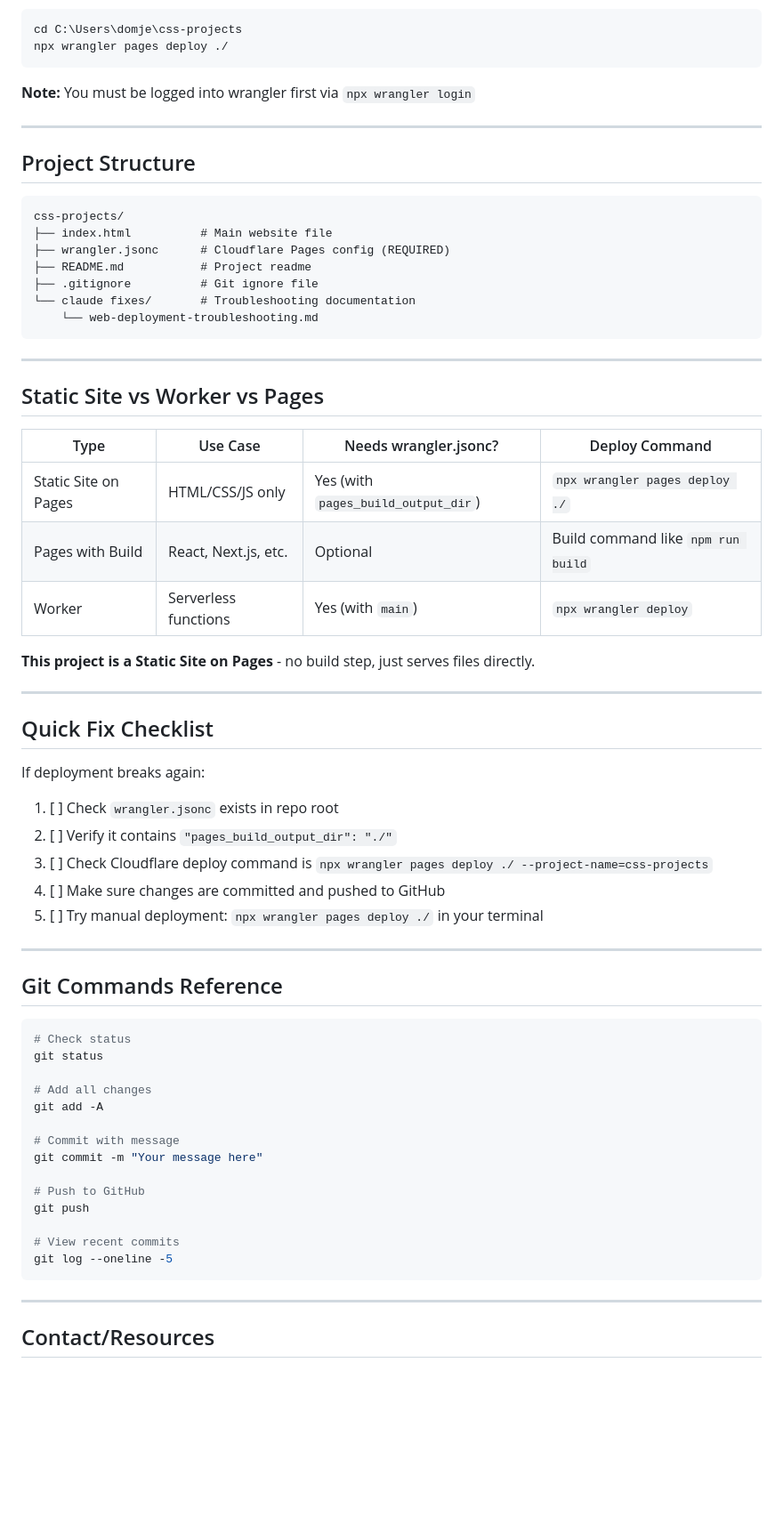
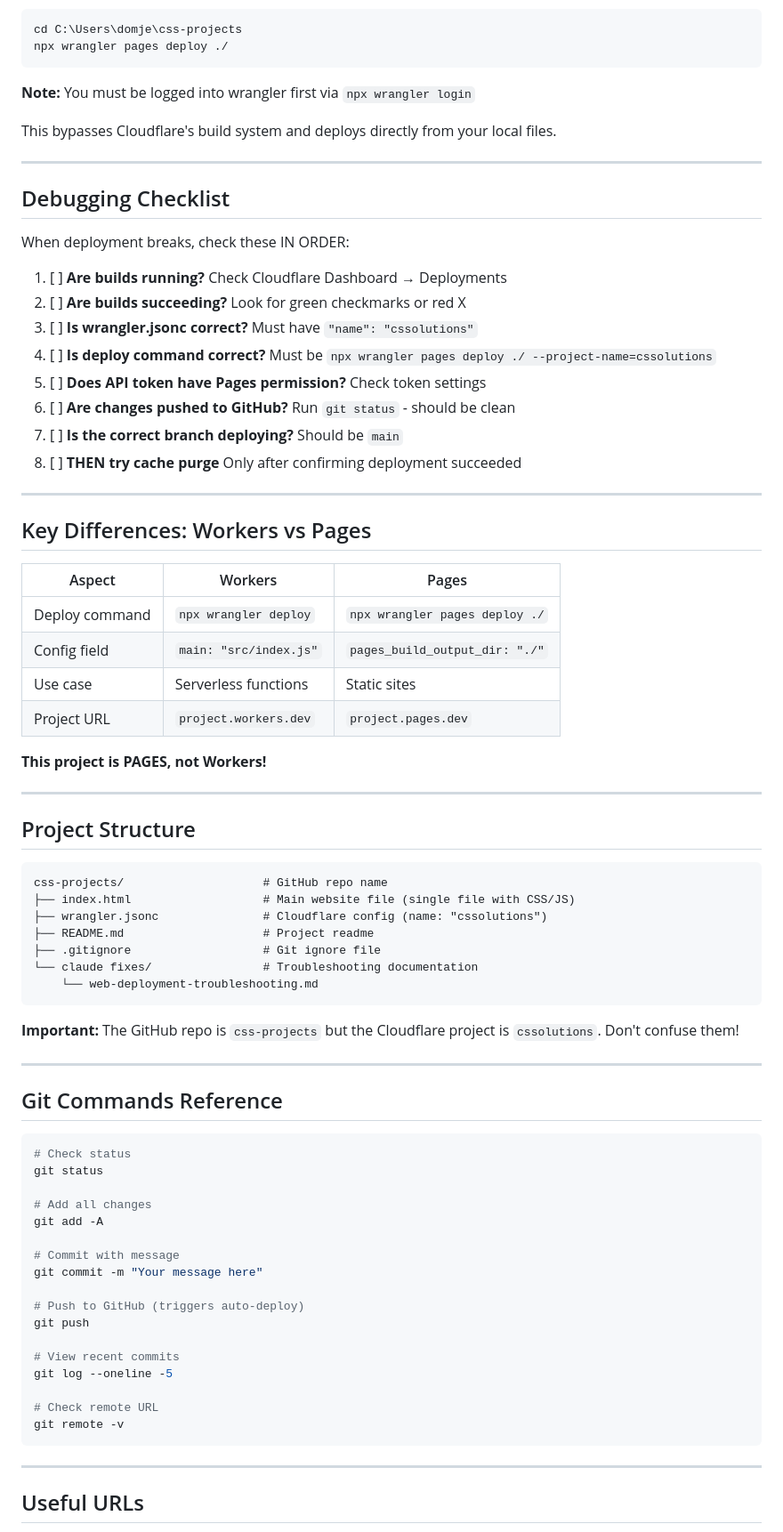
Before and after one commit to 9kkjpgv47s-cpu/css-projects, a Markdown page: claude fixes/web-deployment-troubleshooting.md, the part around the change printed below. Shown: that part at 89% size. Rendered like a GitHub page; blank space fills up the shorter version.

````diff
--- a/claude fixes/web-deployment-troubleshooting.md
+++ b/claude fixes/web-deployment-troubleshooting.md
@@ -100,43 +204,51 @@ npx wrangler pages deploy ./
 
 **Note:** You must be logged into wrangler first via `npx wrangler login`
 
+This bypasses Cloudflare's build system and deploys directly from your local files.
+
+---
+
+## Debugging Checklist
+
+When deployment breaks, check these IN ORDER:
+
+1. [ ] **Are builds running?** Check Cloudflare Dashboard → Deployments
+2. [ ] **Are builds succeeding?** Look for green checkmarks or red X
+3. [ ] **Is wrangler.jsonc correct?** Must have `"name": "cssolutions"`
+4. [ ] **Is deploy command correct?** Must be `npx wrangler pages deploy ./ --project-name=cssolutions`
+5. [ ] **Does API token have Pages permission?** Check token settings
+6. [ ] **Are changes pushed to GitHub?** Run `git status` - should be clean
+7. [ ] **Is the correct branch deploying?** Should be `main`
+8. [ ] **THEN try cache purge** Only after confirming deployment succeeded
+
+---
+
+## Key Differences: Workers vs Pages
+
+| Aspect | Workers | Pages |
+|--------|---------|-------|
+| Deploy command | `npx wrangler deploy` | `npx wrangler pages deploy ./` |
+| Config field | `main: "src/index.js"` | `pages_build_output_dir: "./"` |
+| Use case | Serverless functions | Static sites |
+| Project URL | `project.workers.dev` | `project.pages.dev` |
+
+**This project is PAGES, not Workers!**
+
 ---
 
 ## Project Structure
 
 ```
-css-projects/
-├── index.html          # Main website file
-├── wrangler.jsonc      # Cloudflare Pages config (REQUIRED)
-├── README.md           # Project readme
-├── .gitignore          # Git ignore file
-└── claude fixes/       # Troubleshooting documentation
+css-projects/                    # GitHub repo name
+├── index.html                   # Main website file (single file with CSS/JS)
+├── wrangler.jsonc               # Cloudflare config (name: "cssolutions")
+├── README.md                    # Project readme
+├── .gitignore                   # Git ignore file
+└── claude fixes/                # Troubleshooting documentation
     └── web-deployment-troubleshooting.md
 ```
 
----
-
-## Static Site vs Worker vs Pages
-
-| Type | Use Case | Needs wrangler.jsonc? | Deploy Command |
-|------|----------|----------------------|----------------|
-| Static Site on Pages | HTML/CSS/JS only | Yes (with `pages_build_output_dir`) | `npx wrangler pages deploy ./` |
-| Pages with Build | React, Next.js, etc. | Optional | Build command like `npm run build` |
-| Worker | Serverless functions | Yes (with `main`) | `npx wrangler deploy` |
-
-**This project is a Static Site on Pages** - no build step, just serves files directly.
-
----
-
-## Quick Fix Checklist
-
-If deployment breaks again:
-
-1. [ ] Check `wrangler.jsonc` exists in repo root
-2. [ ] Verify it contains `"pages_build_output_dir": "./"`
-3. [ ] Check Cloudflare deploy command is `npx wrangler pages deploy ./ --project-name=css-projects`
-4. [ ] Make sure changes are committed and pushed to GitHub
-5. [ ] Try manual deployment: `npx wrangler pages deploy ./` in your terminal
+**Important:** The GitHub repo is `css-projects` but the Cloudflare project is `cssolutions`. Don't confuse them!
 
 ---
 
@@ -152,14 +264,17 @@ git add -A
 # Commit with message
 git commit -m "Your message here"
 
-# Push to GitHub
+# Push to GitHub (triggers auto-deploy)
 git push
 
 # View recent commits
 git log --oneline -5
+
+# Check remote URL
+git remote -v
 ```
 
 ---
 
-## Contact/Resources
+## Useful URLs
 
````
Also changed, not shown: other parts of claude fixes/web-deployment-troubleshooting.md (+160 -41 lines).
